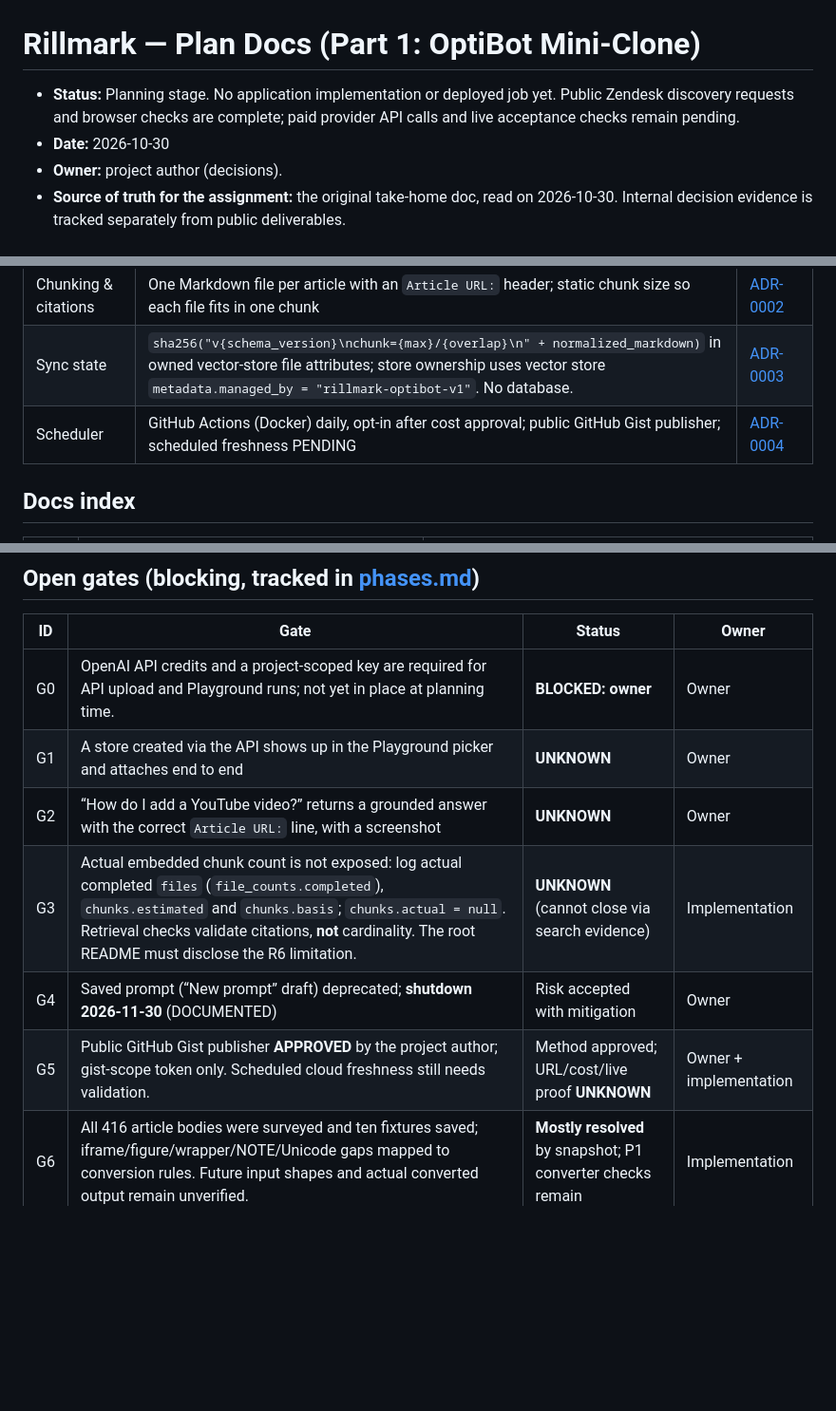
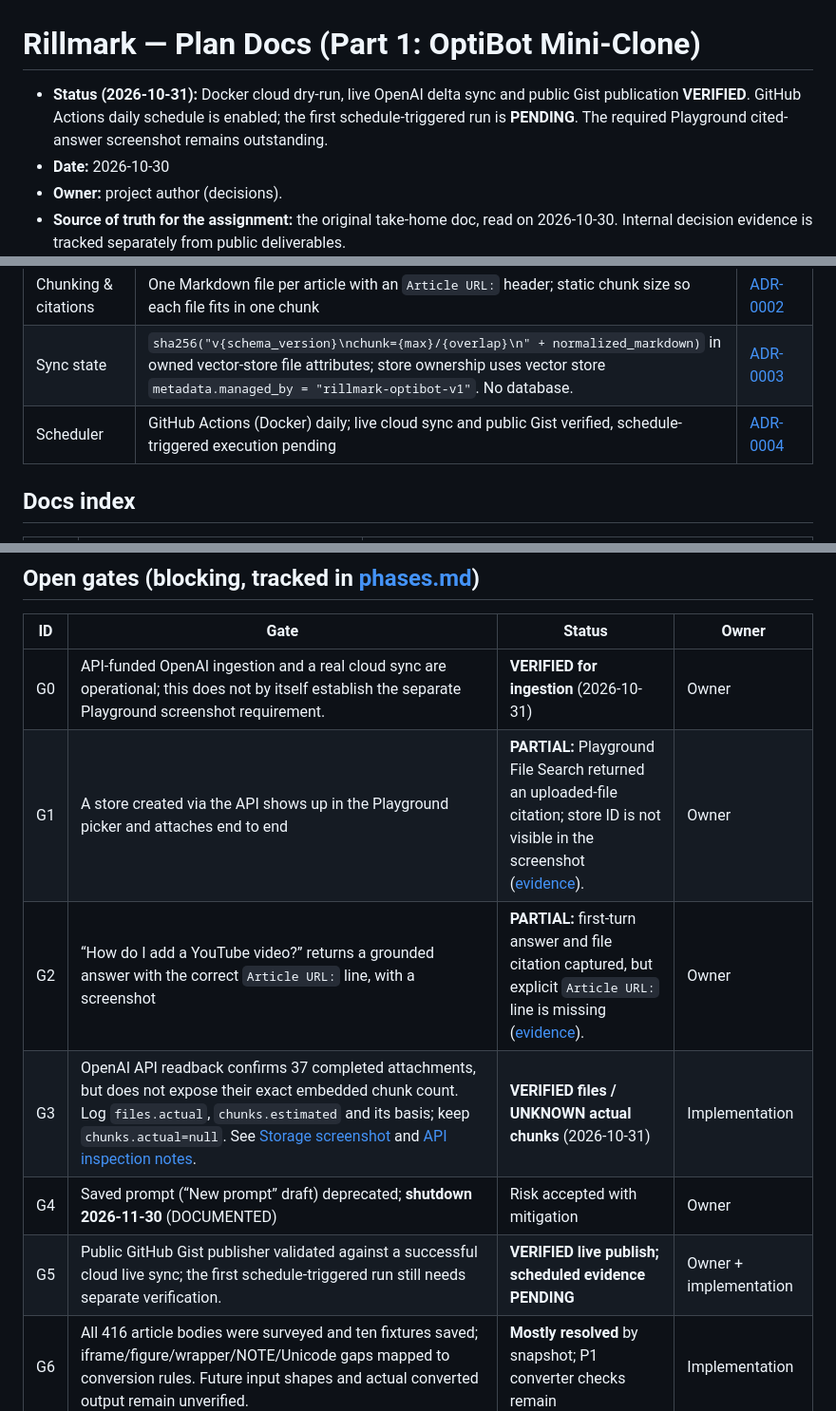
Before and after one commit to giahuydo/rillmark, a Markdown page: docs/README.md, 3 parts joined by grey strips. Shown at 95% size. Rendered like a GitHub page; blank space fills up the shorter version.

```diff
--- a/docs/README.md
+++ b/docs/README.md
@@ -1,6 +1,6 @@
 # Rillmark — Plan Docs (Part 1: OptiBot Mini-Clone)
 
-- **Status:** Planning stage. No application implementation or deployed job yet. Public Zendesk discovery requests and browser checks are complete; paid provider API calls and live acceptance checks remain pending.
+- **Status (2026-10-31):** Docker cloud dry-run, live OpenAI delta sync and public Gist publication **VERIFIED**. GitHub Actions daily schedule is enabled; the first schedule-triggered run is **PENDING**. The required Playground cited-answer screenshot remains outstanding.
 - **Date:** 2026-10-30
 - **Owner:** project author (decisions).
 - **Source of truth for the assignment:** the original take-home doc, read on 2026-10-30. Internal decision evidence is tracked separately from public deliverables.
@@ -18,7 +18,7 @@
 | Query API | Responses API + `file_search` (Assistants API is shut down) | [ADR-0001](adr/0001-ai-provider.md) |
 | Chunking & citations | One Markdown file per article with an `Article URL:` header; static chunk size so each file fits in one chunk | [ADR-0002](adr/0002-chunking-and-citation.md) |
 | Sync state | `sha256("v{schema_version}\nchunk={max}/{overlap}\n" + normalized_markdown)` in owned vector-store file attributes; store ownership uses vector store `metadata.managed_by = "rillmark-optibot-v1"`. No database. | [ADR-0003](adr/0003-sync-state.md) |
-| Scheduler | GitHub Actions (Docker) daily, opt-in after cost approval; public GitHub Gist publisher; scheduled freshness PENDING | [ADR-0004](adr/0004-scheduler.md) |
+| Scheduler | GitHub Actions (Docker) daily; live cloud sync and public Gist verified, schedule-triggered execution pending | [ADR-0004](adr/0004-scheduler.md) |
 
 ## Docs index
 
@@ -47,11 +48,11 @@
 
 | ID | Gate | Status | Owner |
 |---|---|---|---|
-| G0 | OpenAI API credits and a project-scoped key are required for API upload and Playground runs; not yet in place at planning time. | **BLOCKED: owner** | Owner |
-| G1 | A store created via the API shows up in the Playground picker and attaches end to end | **UNKNOWN** | Owner |
-| G2 | “How do I add a YouTube video?” returns a grounded answer with the correct `Article URL:` line, with a screenshot | **UNKNOWN** | Owner |
-| G3 | Actual embedded chunk count is not exposed: log actual completed `files` (`file_counts.completed`), `chunks.estimated` and `chunks.basis`; `chunks.actual = null`. Retrieval checks validate citations, **not** cardinality. The root README must disclose the R6 limitation. | **UNKNOWN** (cannot close via search evidence) | Implementation |
+| G0 | API-funded OpenAI ingestion and a real cloud sync are operational; this does not by itself establish the separate Playground screenshot requirement. | **VERIFIED for ingestion** (2026-10-31) | Owner |
+| G1 | A store created via the API shows up in the Playground picker and attaches end to end | **PARTIAL:** Playground File Search returned an uploaded-file citation; store ID is not visible in the screenshot ([evidence](screenshots/openai/optibot-youtube-playground.png)). | Owner |
+| G2 | “How do I add a YouTube video?” returns a grounded answer with the correct `Article URL:` line, with a screenshot | **PARTIAL:** first-turn answer and file citation captured, but explicit `Article URL:` line is missing ([evidence](screenshots/openai/optibot-youtube-playground.png)). | Owner |
+| G3 | OpenAI API readback confirms 37 completed attachments, but does not expose their exact embedded chunk count. Log `files.actual`, `chunks.estimated` and its basis; keep `chunks.actual=null`. See [Storage screenshot](screenshots/openai/storage-file-details.png) and [API inspection notes](05-testing.md#3-acceptance-evidence). | **VERIFIED files / UNKNOWN actual chunks** (2026-10-31) | Implementation |
 | G4 | Saved prompt (“New prompt” draft) deprecated; **shutdown 2026-11-30** (DOCUMENTED) | Risk accepted with mitigation | Owner |
-| G5 | Public GitHub Gist publisher **APPROVED** by the project author; gist-scope token only. Scheduled cloud freshness still needs validation. | Method approved; URL/cost/live proof **UNKNOWN** | Owner + implementation |
+| G5 | Public GitHub Gist publisher validated against a successful cloud live sync; the first schedule-triggered run still needs separate verification. | **VERIFIED live publish; scheduled evidence PENDING** | Owner + implementation |
 | G6 | All 416 article bodies were surveyed and ten fixtures saved; iframe/figure/wrapper/NOTE/Unicode gaps mapped to conversion rules. Future input shapes and actual converted output remain unverified. | **Mostly resolved** by snapshot; P1 converter checks remain | Implementation |
 
```
Also changed, not shown: other parts of docs/README.md (+2 -1 lines), README.md (+21 -9 lines), docs/05-testing.md (+5 -3 lines), docs/engineering-decisions-and-alternatives.md (added, +47 -0 lines), docs/screenshots/openai/optibot-youtube-playground.png (added), docs/screenshots/openai/storage-file-details.png (added).
